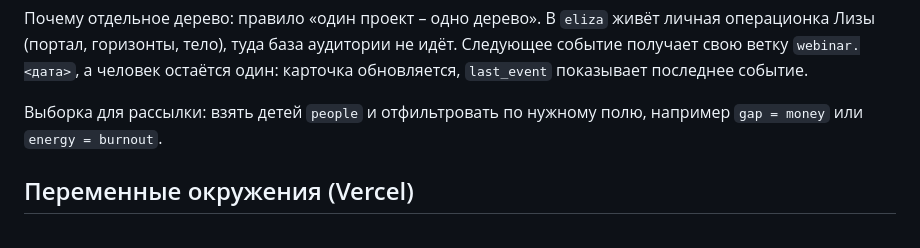
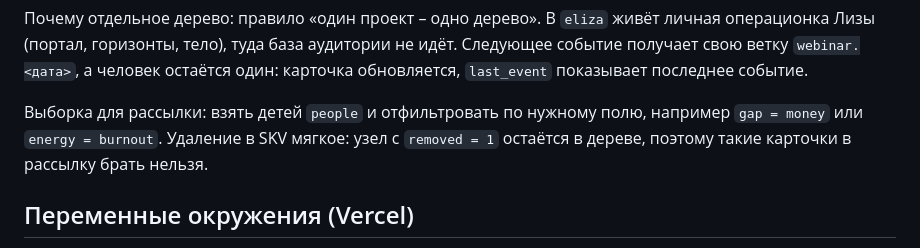
Before and after one commit to kratasuk/alchemy, a Markdown page: docs/webinar-registration.md, the part around the change. Rendered like a GitHub page.

Commit message:
webinar: в доке отмечено мягкое удаление в SKV (#173)
Claude-Session: https://claude.ai/code/session_01CJGUvpXLCMkewjYgxU4sV4

Co-authored-by: Claude <noreply@anthropic.com>

```diff
--- a/docs/webinar-registration.md
+++ b/docs/webinar-registration.md
@@ -52,7 +52,8 @@ alchemy
 карточка обновляется, `last_event` показывает последнее событие.
 
 Выборка для рассылки: взять детей `people` и отфильтровать по нужному полю,
-например `gap = money` или `energy = burnout`.
+например `gap = money` или `energy = burnout`. Удаление в SKV мягкое: узел с
+`removed = 1` остаётся в дереве, поэтому такие карточки в рассылку брать нельзя.
 
 ## Переменные окружения (Vercel)
 
```
